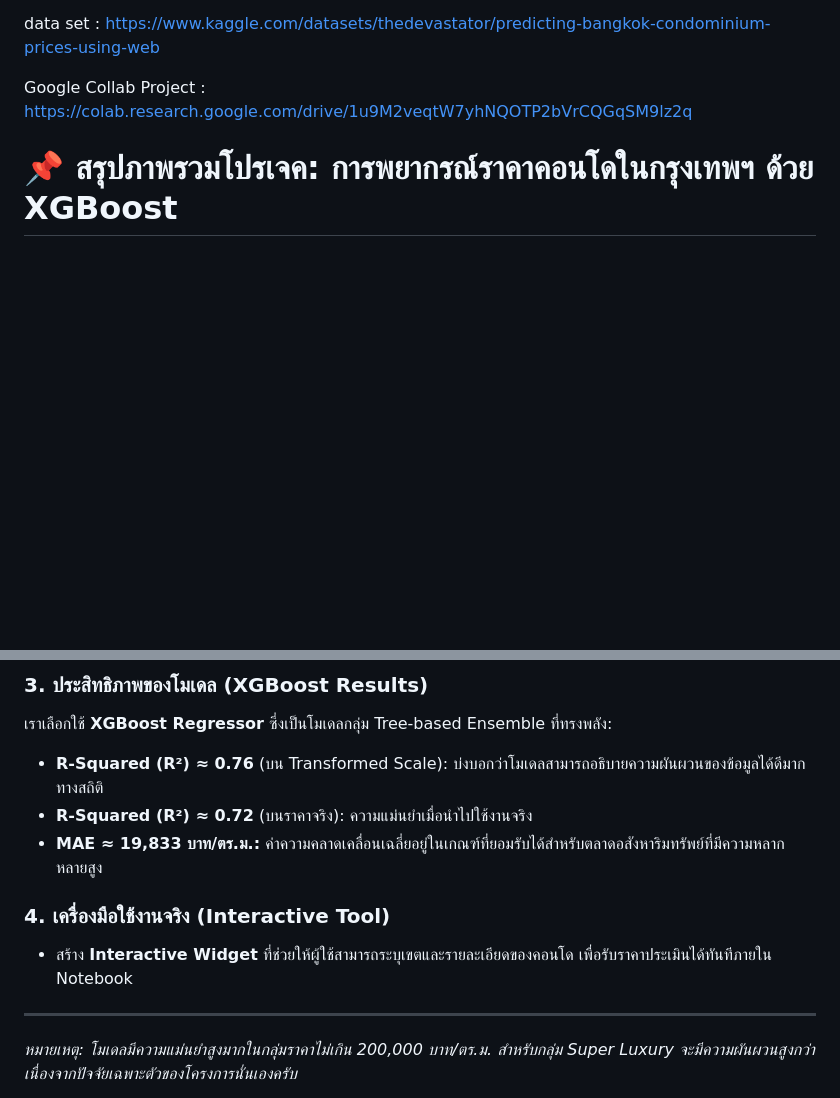
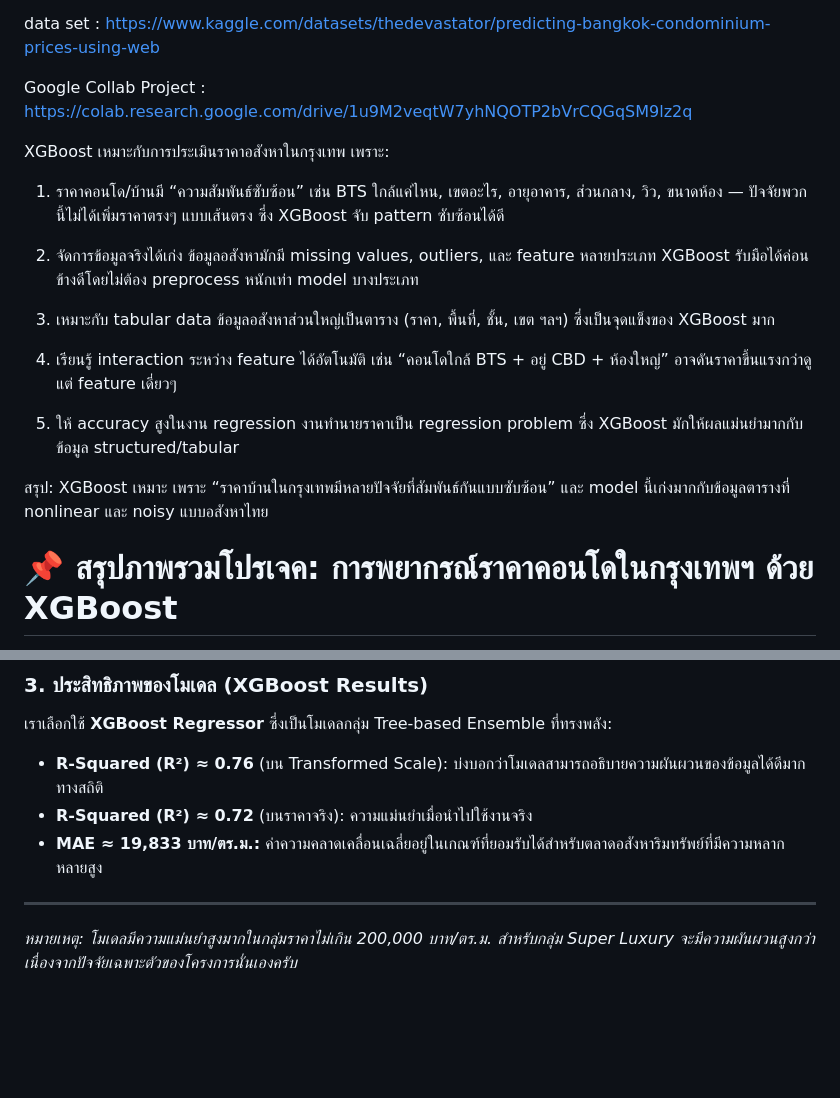
Before and after one commit to kaew878/Bangkok-condo-price-predict, a Markdown page: README.md, 2 parts joined by grey strips. Rendered like a GitHub page; blank space fills up the shorter version.

```diff
--- a/README.md
+++ b/README.md
@@ -7,6 +7,21 @@ Note :
 data set : https://www.kaggle.com/datasets/thedevastator/predicting-bangkok-condominium-prices-using-web
 
 Google Collab Project : https://colab.research.google.com/drive/1u9M2veqtW7yhNQOTP2bVrCQGqSM9lz2q
+
+XGBoost เหมาะกับการประเมินราคาอสังหาในกรุงเทพ เพราะ:
+
+1. ราคาคอนโด/บ้านมี “ความสัมพันธ์ซับซ้อน” เช่น BTS ใกล้แค่ไหน, เขตอะไร, อายุอาคาร, ส่วนกลาง, วิว, ขนาดห้อง — ปัจจัยพวกนี้ไม่ได้เพิ่มราคาตรงๆ แบบเส้นตรง ซึ่ง XGBoost จับ pattern ซับซ้อนได้ดี
+
+2. จัดการข้อมูลจริงได้เก่ง ข้อมูลอสังหามักมี missing values, outliers, และ feature หลายประเภท XGBoost รับมือได้ค่อนข้างดีโดยไม่ต้อง preprocess หนักเท่า model บางประเภท
+
+3. เหมาะกับ tabular data ข้อมูลอสังหาส่วนใหญ่เป็นตาราง (ราคา, พื้นที่, ชั้น, เขต ฯลฯ) ซึ่งเป็นจุดแข็งของ XGBoost มาก
+
+4. เรียนรู้ interaction ระหว่าง feature ได้อัตโนมัติ เช่น “คอนโดใกล้ BTS + อยู่ CBD + ห้องใหญ่” อาจดันราคาขึ้นแรงกว่าดูแต่ feature เดี่ยวๆ
+
+5. ให้ accuracy สูงในงาน regression งานทำนายราคาเป็น regression problem ซึ่ง XGBoost มักให้ผลแม่นยำมากกับข้อมูล structured/tabular
+
+สรุป:
+XGBoost เหมาะ เพราะ “ราคาบ้านในกรุงเทพมีหลายปัจจัยที่สัมพันธ์กันแบบซับซ้อน” และ model นี้เก่งมากกับข้อมูลตารางที่ nonlinear และ noisy แบบอสังหาไทย
 
 # 📌 สรุปภาพรวมโปรเจค: การพยากรณ์ราคาคอนโดในกรุงเทพฯ ด้วย XGBoost
 
@@ -27,9 +42,5 @@ Google Collab Project : https://colab.research.google.com/drive/1u9M2veqtW7yhNQO
 *   **R-Squared (R²) ≈ 0.76** (บน Transformed Scale): บ่งบอกว่าโมเดลสามารถอธิบายความผันผวนของข้อมูลได้ดีมากทางสถิติ
 *   **R-Squared (R²) ≈ 0.72** (บนราคาจริง): ความแม่นยำเมื่อนำไปใช้งานจริง
 *   **MAE ≈ 19,833 บาท/ตร.ม.:** ค่าความคลาดเคลื่อนเฉลี่ยอยู่ในเกณฑ์ที่ยอมรับได้สำหรับตลาดอสังหาริมทรัพย์ที่มีความหลากหลายสูง
-
-### 4. เครื่องมือใช้งานจริง (Interactive Tool)
-*   สร้าง **Interactive Widget** ที่ช่วยให้ผู้ใช้สามารถระบุเขตและรายละเอียดของคอนโด เพื่อรับราคาประเมินได้ทันทีภายใน Notebook
-
 ---
 *หมายเหตุ: โมเดลมีความแม่นยำสูงมากในกลุ่มราคาไม่เกิน 200,000 บาท/ตร.ม. สำหรับกลุ่ม Super Luxury จะมีความผันผวนสูงกว่าเนื่องจากปัจจัยเฉพาะตัวของโครงการนั่นเองครับ*
```
